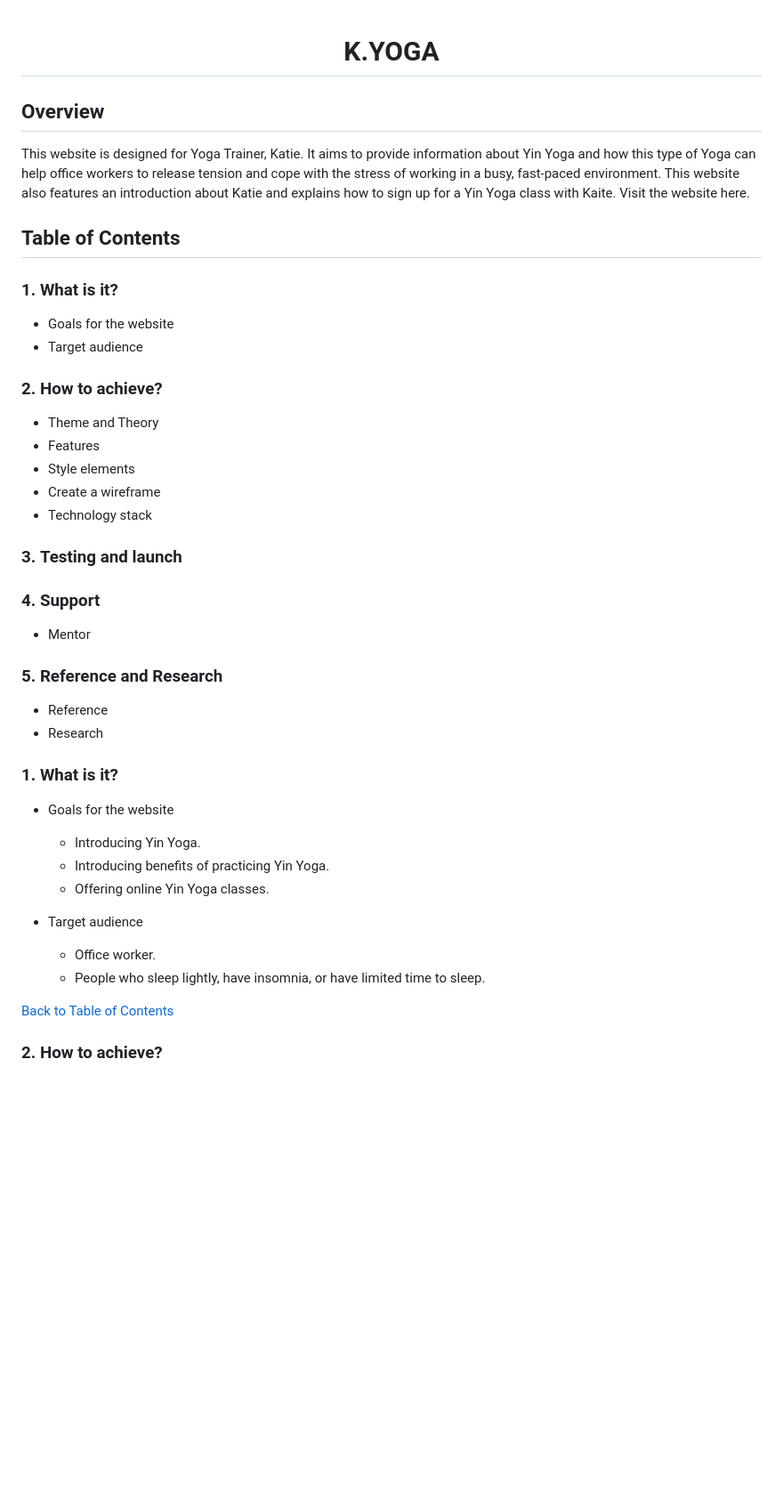
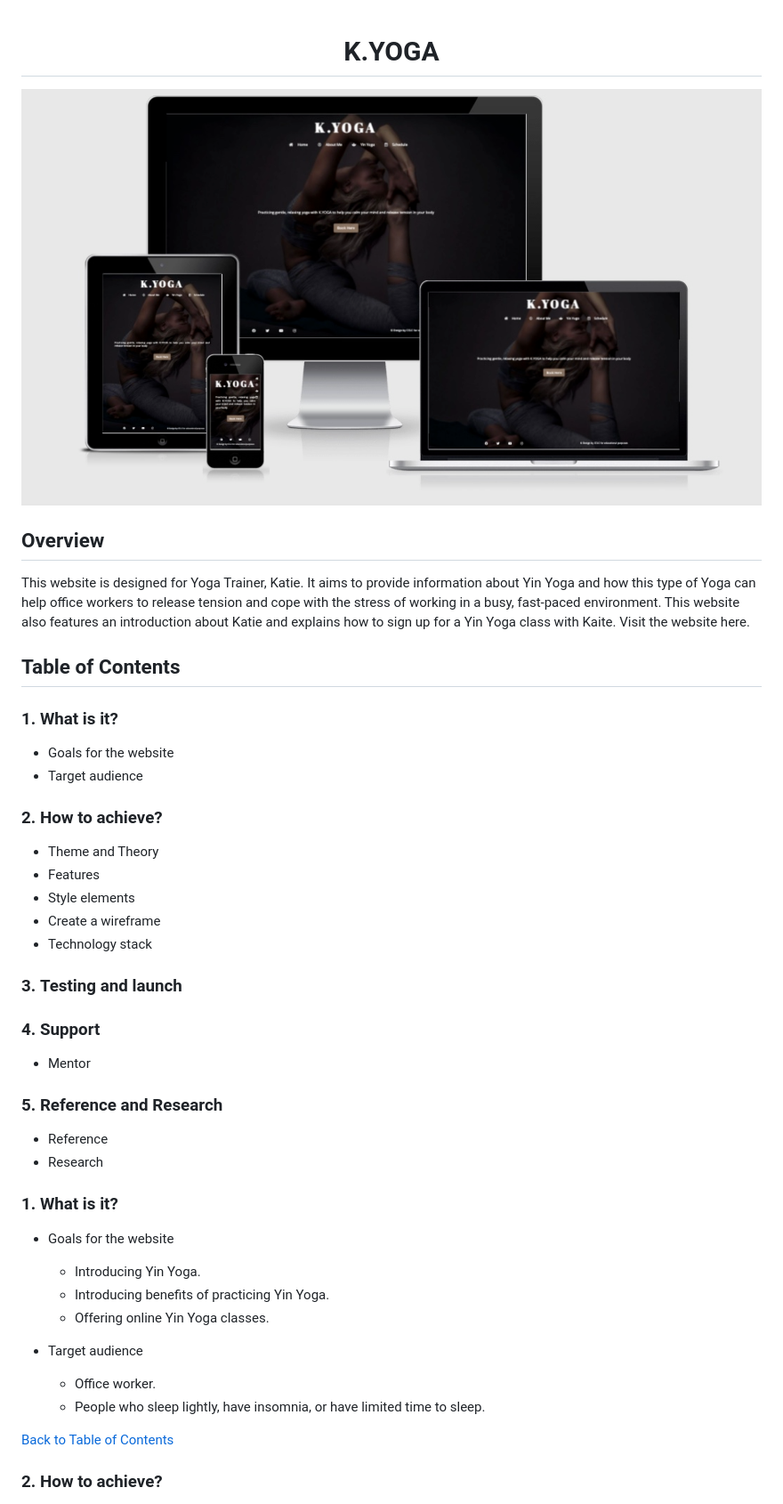
Before and after one commit to Code-Institute-Submissions/CrankyCat-Loves-Coding-K.YOGA, a Markdown page: README.md, the part around the change printed below. Shown: that part at 89% size. Rendered like a GitHub page; pictures changed too: assets/images/portfolio-image.png (added); blank space fills up the shorter version.

Commit message:
update portfolio image for README

```diff
--- a/README.md
+++ b/README.md
@@ -1,4 +1,6 @@
 <h1 align="center"><b>K.YOGA</b></h1>
+
+![Portfolio image](assets/images/portfolio-image.png)
 
 ## **Overview**
 
@@ -8,10 +10,12 @@ Visit the website here.
 ## **Table of Contents**
 
 ### 1. **What is it?**
+
 * Goals for the website
 * Target audience
 
-###  2. **How to achieve?**
+### 2. **How to achieve?**
+
 * Theme and Theory
 * Features
 * Style elements
@@ -21,25 +25,26 @@ Visit the website here.
 ### 3. **Testing and launch**
 
 ### 4. **Support**
+
 * Mentor
 
 ### 5. **Reference and Research**
+
 * Reference
 * Research
-
 
 ### **1. What is it?**
 
 * Goals for the website
 
-  - Introducing Yin Yoga.
-  - Introducing benefits of practicing Yin Yoga.
-  - Offering online Yin Yoga classes.
+  * Introducing Yin Yoga.
+  * Introducing benefits of practicing Yin Yoga.
+  * Offering online Yin Yoga classes.
 
 * Target audience
 
-  - Office worker.
-  - People who sleep lightly, have insomnia, or have limited time to sleep.
+  * Office worker.
+  * People who sleep lightly, have insomnia, or have limited time to sleep.
 
 [Back to Table of Contents](#content)
 
```
Also changed, not shown: other parts of README.md (+27 -37 lines), 1 other file.
